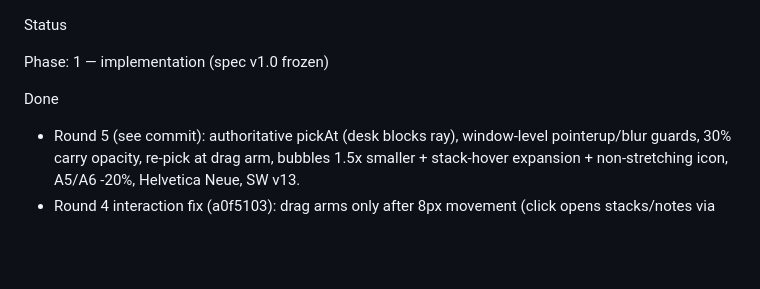
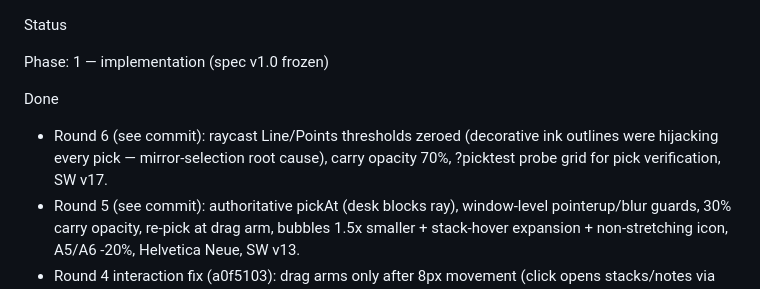
Before and after one commit to romanemp-dev/oceanview, a Markdown page: docs/status.md, the part around the change. GitHub-like rendering; blank space fills up the shorter version.

Commit message:
docs: status/handoff for round 6 pick fix

```diff
--- a/docs/status.md
+++ b/docs/status.md
@@ -3,6 +3,9 @@ Status
 Phase: 1 — implementation (spec v1.0 frozen)
 
 Done
+- Round 6 (see commit): raycast Line/Points thresholds zeroed (decorative
+  ink outlines were hijacking every pick — mirror-selection root cause),
+  carry opacity 70%, ?picktest probe grid for pick verification, SW v17.
 - Round 5 (see commit): authoritative pickAt (desk blocks ray), window-level
   pointerup/blur guards, 30% carry opacity, re-pick at drag arm, bubbles
   1.5x smaller + stack-hover expansion + non-stretching icon, A5/A6 -20%,
```
Also changed, not shown: HANDOFF.md (+4 -0 lines).
